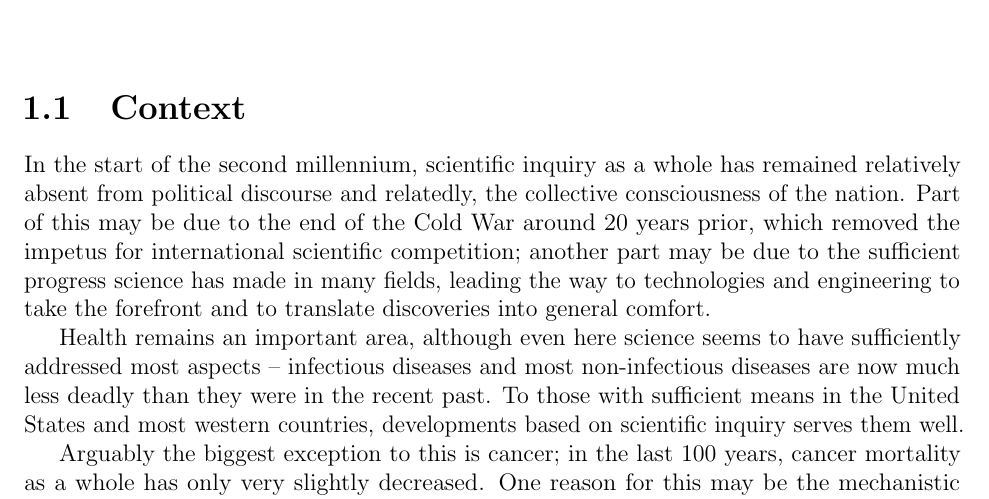
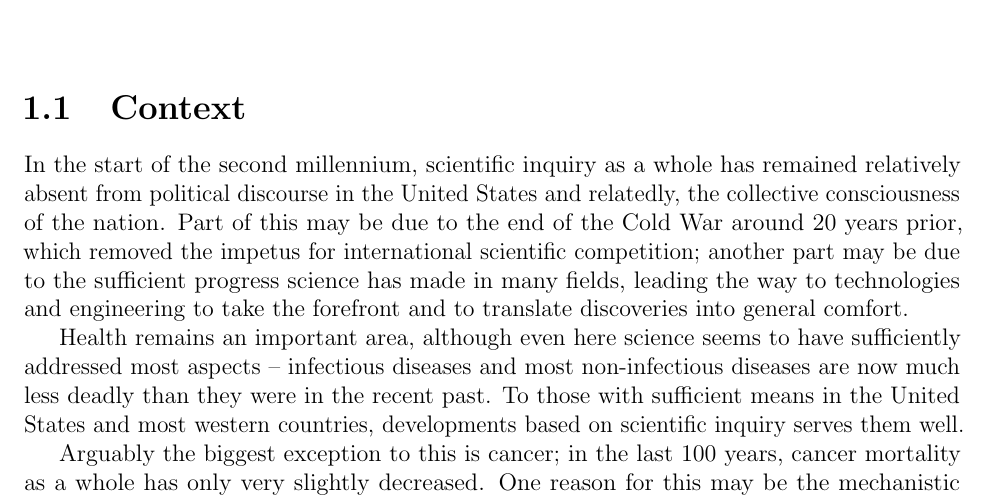
Before and after one commit to ijoseph/Thesis, a LaTeX thesis (src/thesis.tex, which reads src/chap1.tex): part of page 10 of 60, cut so that both start at the same text. Compiled offline with pdfLaTeX.

Commit message:
stop the america-centrism in the intro

```diff
--- a/src/chap1.tex
+++ b/src/chap1.tex
@@ -2,7 +2,8 @@
 
 \section{Context}
 In the start of the second millennium, scientific inquiry as a whole
-has remained relatively absent from political discourse and relatedly,
+has remained relatively absent from political discourse in the United
+States and relatedly,
 the collective consciousness of the nation. Part of this may be due to
 the end of the Cold War around 20 years prior, which removed the
 impetus for international scientific competition; another part may be
```
Also changed, not shown: output/thesis.pdf, 1 other file.
